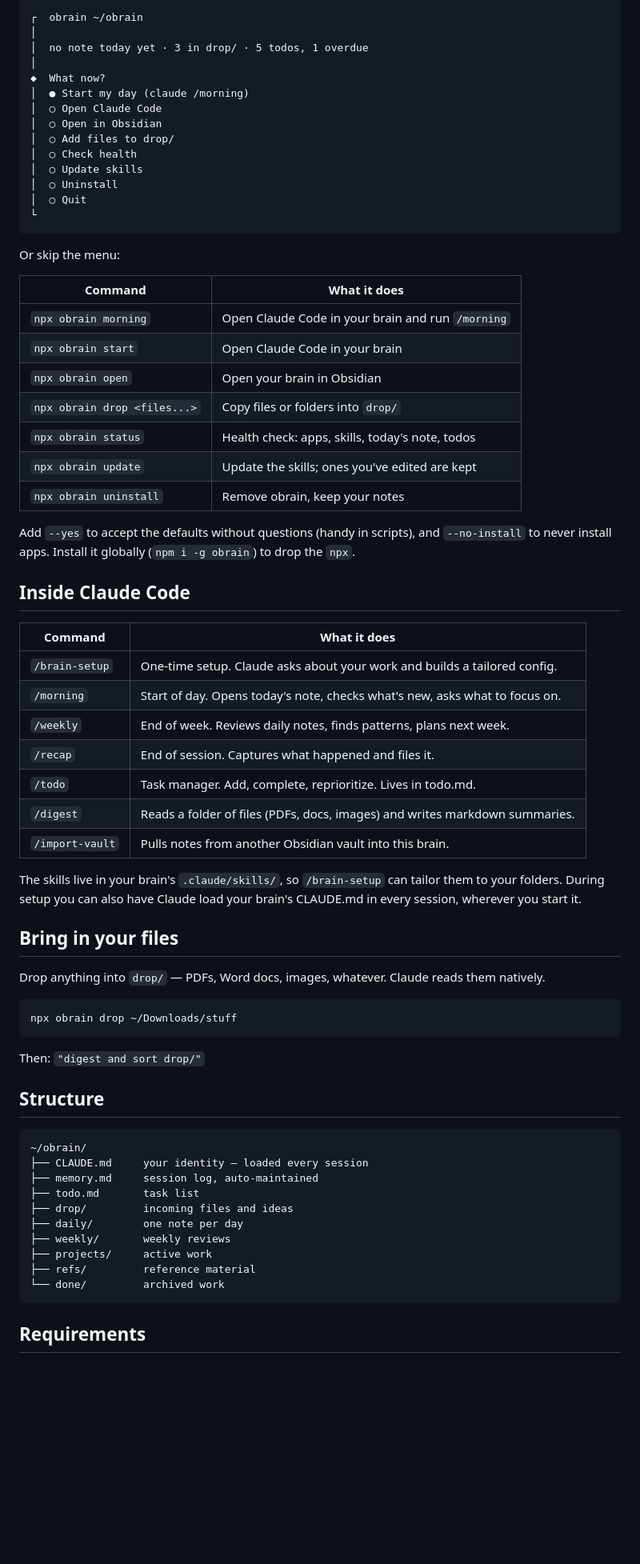
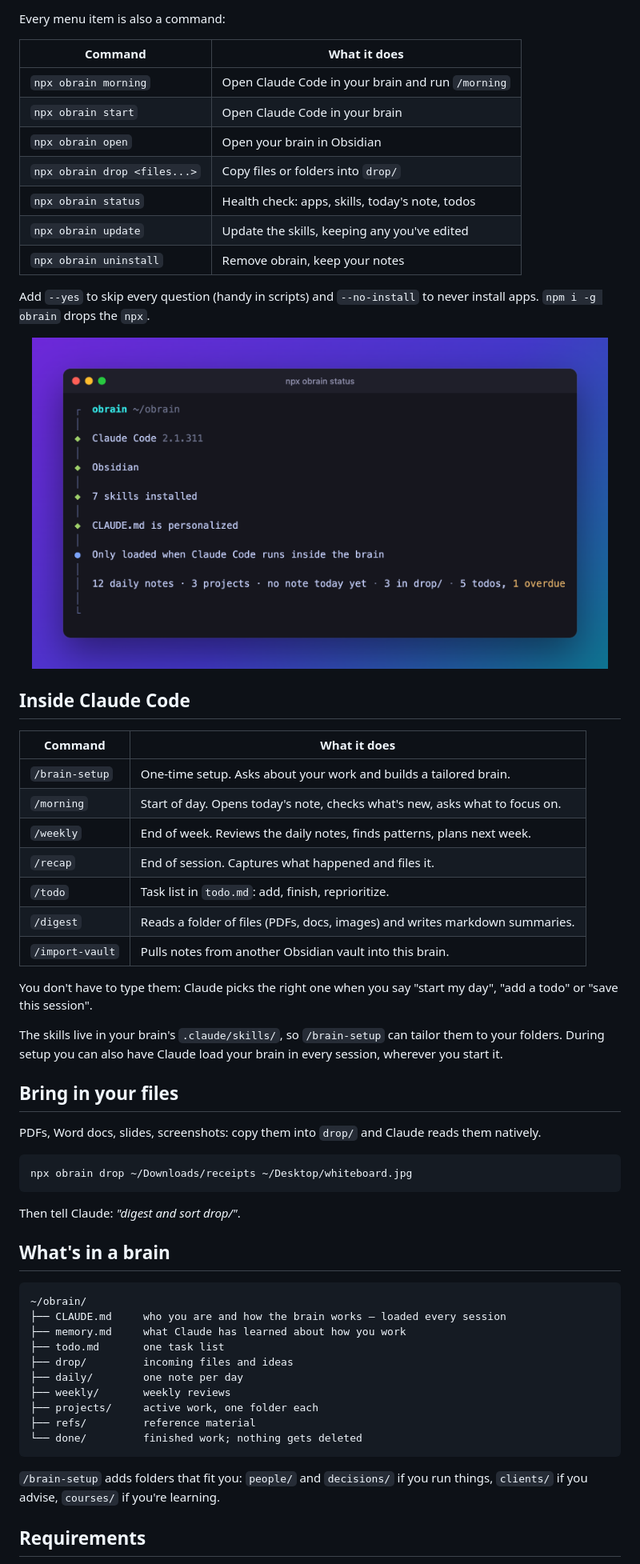
Before and after one commit to Wozacosta/obrain, a Markdown page: README.md, the part around one of its changes. Shown at 80% size. Drawn GitHub-style; pictures changed too: docs/status.png (added); blank space fills up the shorter version.

````diff
--- a/README.md
+++ b/README.md
@@ -31,76 +61,69 @@ Run `npx obrain` again and you get a menu instead of the wizard:
 
-```
-┌  obrain ~/obrain
-│
-│  no note today yet · 3 in drop/ · 5 todos, 1 overdue
-│
-◆  What now?
-│  ● Start my day (claude /morning)
-│  ○ Open Claude Code
-│  ○ Open in Obsidian
-│  ○ Add files to drop/
-│  ○ Check health
-│  ○ Update skills
-│  ○ Uninstall
-│  ○ Quit
-└
-```
-
-Or skip the menu:
+Every menu item is also a command:
 
 | Command | What it does |
-|---------|-------------|
+| --- | --- |
 | `npx obrain morning` | Open Claude Code in your brain and run `/morning` |
 | `npx obrain start` | Open Claude Code in your brain |
 | `npx obrain open` | Open your brain in Obsidian |
 | `npx obrain drop <files...>` | Copy files or folders into `drop/` |
 | `npx obrain status` | Health check: apps, skills, today's note, todos |
-| `npx obrain update` | Update the skills; ones you've edited are kept |
+| `npx obrain update` | Update the skills, keeping any you've edited |
 | `npx obrain uninstall` | Remove obrain, keep your notes |
 
-Add `--yes` to accept the defaults without questions (handy in scripts), and `--no-install` to
-never install apps. Install it globally (`npm i -g obrain`) to drop the `npx`.
+Add `--yes` to skip every question (handy in scripts) and `--no-install` to never install apps.
+`npm i -g obrain` drops the `npx`.
+
+<p align="center">
+  <img src="docs/status.png" alt="npx obrain status: Claude Code and Obsidian found, seven skills installed, CLAUDE.md personalized, and a summary of notes, projects, drop/ and todos" width="720">
+</p>
 
 ## Inside Claude Code
 
 | Command | What it does |
-|---------|-------------|
-| `/brain-setup` | One-time setup. Claude asks about your work and builds a tailored config. |
+| --- | --- |
+| `/brain-setup` | One-time setup. Asks about your work and builds a tailored brain. |
 | `/morning` | Start of day. Opens today's note, checks what's new, asks what to focus on. |
-| `/weekly` | End of week. Reviews daily notes, finds patterns, plans next week. |
+| `/weekly` | End of week. Reviews the daily notes, finds patterns, plans next week. |
 | `/recap` | End of session. Captures what happened and files it. |
-| `/todo` | Task manager. Add, complete, reprioritize. Lives in todo.md. |
+| `/todo` | Task list in `todo.md`: add, finish, reprioritize. |
 | `/digest` | Reads a folder of files (PDFs, docs, images) and writes markdown summaries. |
 | `/import-vault` | Pulls notes from another Obsidian vault into this brain. |
 
+You don't have to type them: Claude picks the right one when you say "start my day", "add a
+todo" or "save this session".
+
 The skills live in your brain's `.claude/skills/`, so `/brain-setup` can tailor them to your
-folders. During setup you can also have Claude load your brain's CLAUDE.md in every session,
-wherever you start it.
+folders. During setup you can also have Claude load your brain in every session, wherever you
+start it.
 
 ## Bring in your files
 
-Drop anything into `drop/` — PDFs, Word docs, images, whatever. Claude reads them natively.
+PDFs, Word docs, slides, screenshots: copy them into `drop/` and Claude reads them natively.
 
 ```bash
-npx obrain drop ~/Downloads/stuff
+npx obrain drop ~/Downloads/receipts ~/Desktop/whiteboard.jpg
 ```
 
-Then: `"digest and sort drop/"`
+Then tell Claude: *"digest and sort drop/"*.
 
-## Structure
+## What's in a brain
 
 ```
 ~/obrain/
-├── CLAUDE.md     your identity — loaded every session
-├── memory.md     session log, auto-maintained
-├── todo.md       task list
+├── CLAUDE.md     who you are and how the brain works — loaded every session
+├── memory.md     what Claude has learned about how you work
+├── todo.md       one task list
 ├── drop/         incoming files and ideas
 ├── daily/        one note per day
 ├── weekly/       weekly reviews
-├── projects/     active work
+├── projects/     active work, one folder each
 ├── refs/         reference material
-└── done/         archived work
+└── done/         finished work; nothing gets deleted
 ```
+
+`/brain-setup` adds folders that fit you: `people/` and `decisions/` if you run things,
+`clients/` if you advise, `courses/` if you're learning.
 
 ## Requirements
 
````
Also changed, not shown: other parts of README.md (+57 -22 lines), docs/menu.png (added), docs/wizard.png (added), 1 other file.
